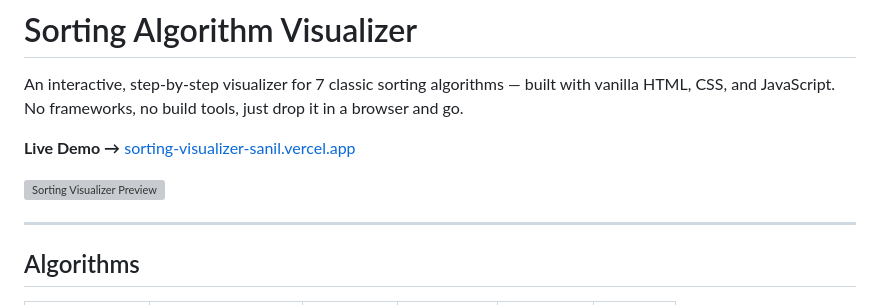
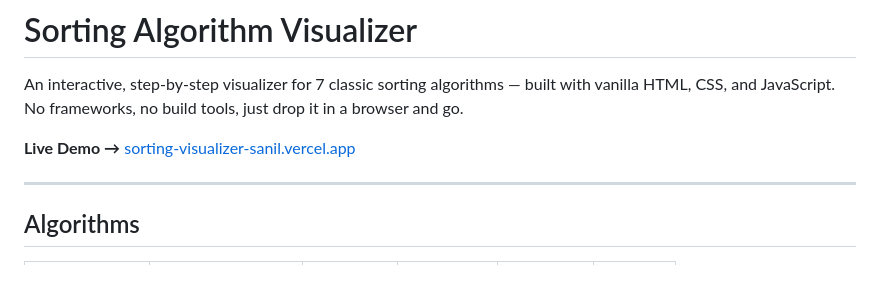
Before and after one commit to Sanil-Sth/sorting-visualizer, a Markdown page: README.md, the part around the change. Drawn GitHub-style; blank space fills up the shorter version; grey boxes are pictures that could not be loaded.

```diff
--- a/README.md
+++ b/README.md
@@ -3,8 +3,6 @@
 An interactive, step-by-step visualizer for 7 classic sorting algorithms — built with vanilla HTML, CSS, and JavaScript. No frameworks, no build tools, just drop it in a browser and go.
 
 **Live Demo →** [sorting-visualizer-sanil.vercel.app](https://sorting-visualizer-sanil.vercel.app)
-
-![Sorting Visualizer Preview](https://quick-sort-visualizer-sanil.vercel.app/preview.png)
 
 ---
 
```
